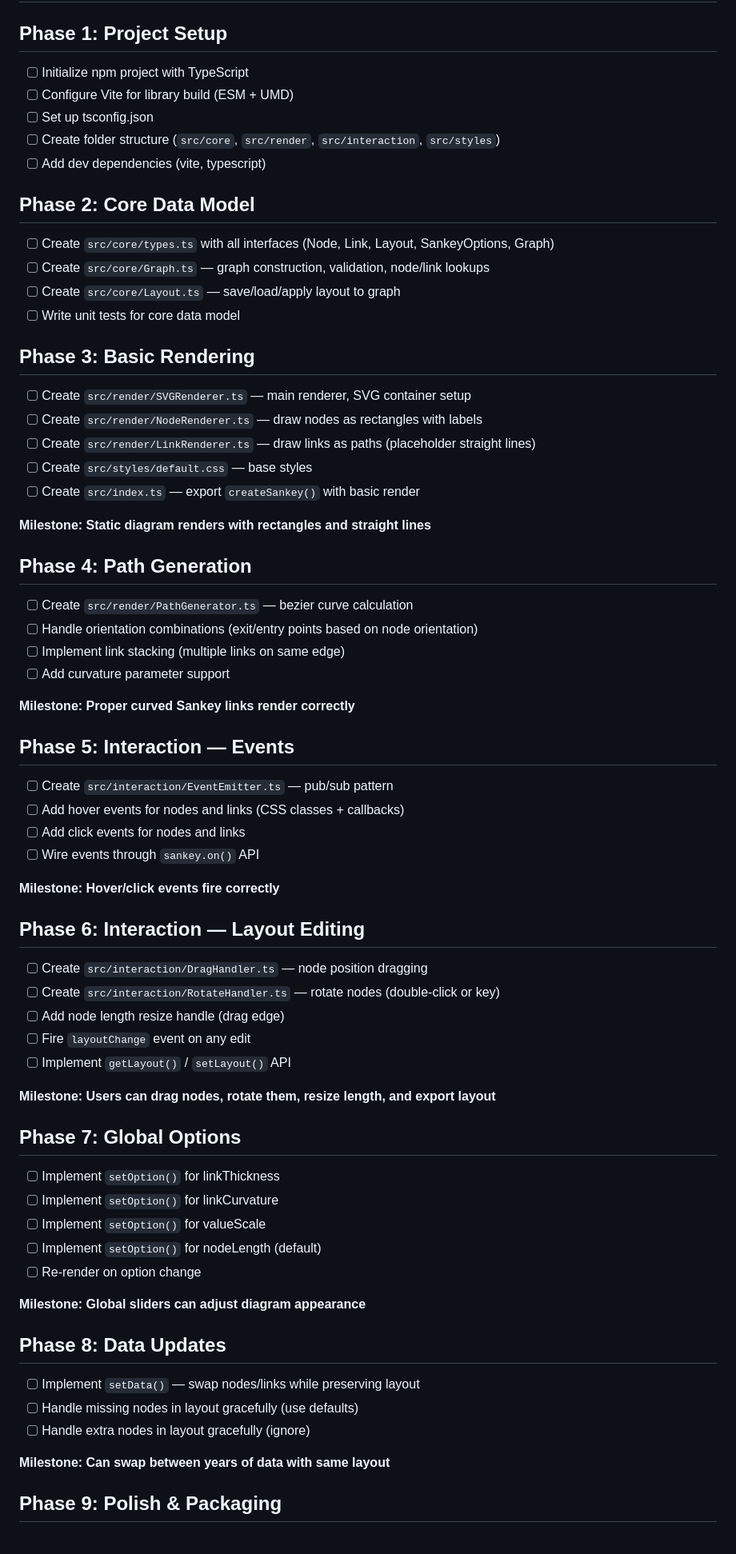
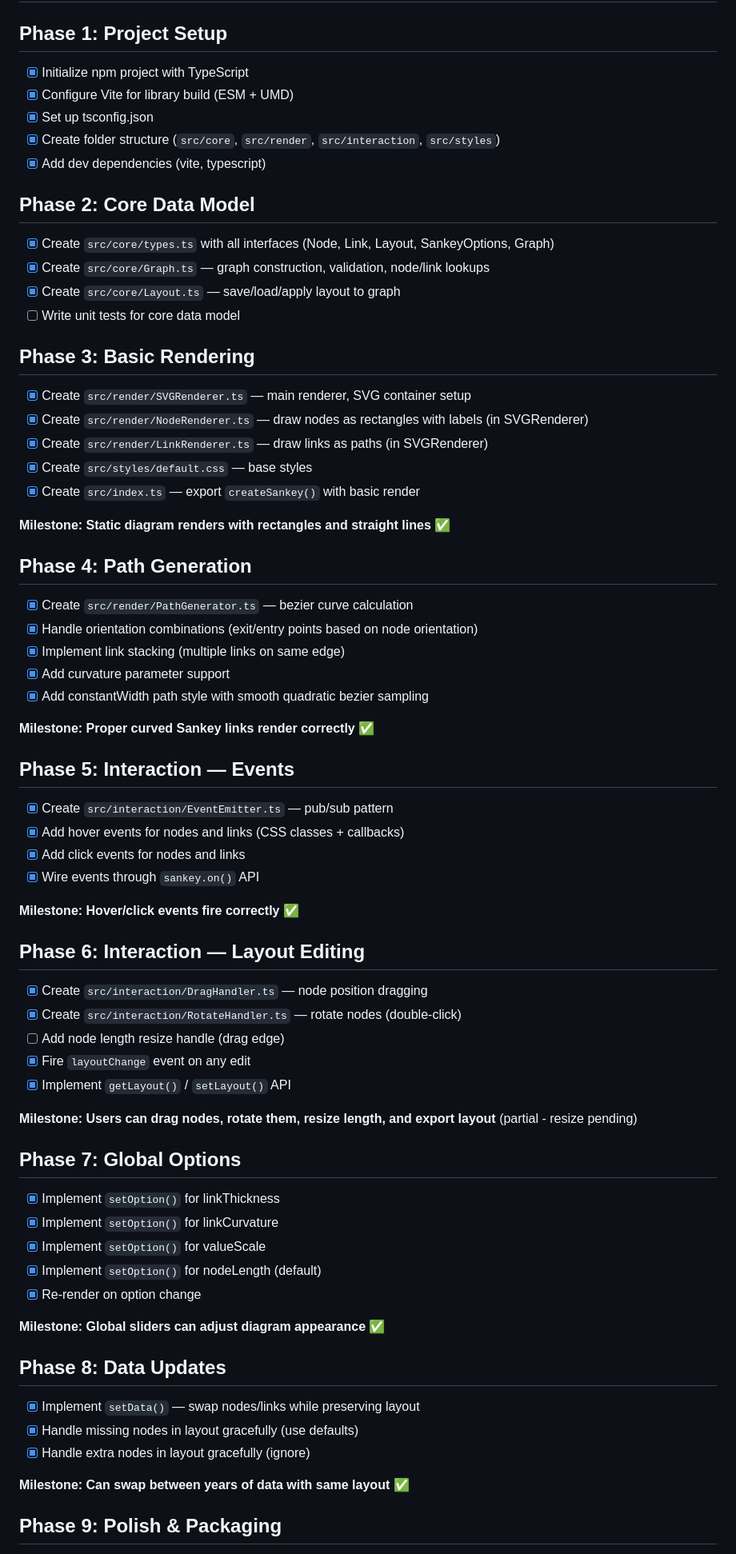
Before and after one commit to rjbergerud/cbm-sankey-2, a Markdown page: WORKPLAN.md, the part around one of its changes. Shown at 80% size. Drawn GitHub-style.

```diff
--- a/WORKPLAN.md
+++ b/WORKPLAN.md
@@ -243,66 +244,68 @@ These fields are optional and ignored until the features are implemented.
 # Work Plan
 
 ## Phase 1: Project Setup
-- [ ] Initialize npm project with TypeScript
-- [ ] Configure Vite for library build (ESM + UMD)
-- [ ] Set up tsconfig.json
-- [ ] Create folder structure (`src/core`, `src/render`, `src/interaction`, `src/styles`)
-- [ ] Add dev dependencies (vite, typescript)
+- [x] Initialize npm project with TypeScript
+- [x] Configure Vite for library build (ESM + UMD)
+- [x] Set up tsconfig.json
+- [x] Create folder structure (`src/core`, `src/render`, `src/interaction`, `src/styles`)
+- [x] Add dev dependencies (vite, typescript)
 
 ## Phase 2: Core Data Model
-- [ ] Create `src/core/types.ts` with all interfaces (Node, Link, Layout, SankeyOptions, Graph)
-- [ ] Create `src/core/Graph.ts` — graph construction, validation, node/link lookups
-- [ ] Create `src/core/Layout.ts` — save/load/apply layout to graph
+- [x] Create `src/core/types.ts` with all interfaces (Node, Link, Layout, SankeyOptions, Graph)
+- [x] Create `src/core/Graph.ts` — graph construction, validation, node/link lookups
+- [x] Create `src/core/Layout.ts` — save/load/apply layout to graph
 - [ ] Write unit tests for core data model
 
 ## Phase 3: Basic Rendering
-- [ ] Create `src/render/SVGRenderer.ts` — main renderer, SVG container setup
-- [ ] Create `src/render/NodeRenderer.ts` — draw nodes as rectangles with labels
-- [ ] Create `src/render/LinkRenderer.ts` — draw links as paths (placeholder straight lines)
-- [ ] Create `src/styles/default.css` — base styles
-- [ ] Create `src/index.ts` — export `createSankey()` with basic render
+- [x] Create `src/render/SVGRenderer.ts` — main renderer, SVG container setup
+- [x] Create `src/render/NodeRenderer.ts` — draw nodes as rectangles with labels (in SVGRenderer)
+- [x] Create `src/render/LinkRenderer.ts` — draw links as paths (in SVGRenderer)
+- [x] Create `src/styles/default.css` — base styles
+- [x] Create `src/index.ts` — export `createSankey()` with basic render
 
-**Milestone: Static diagram renders with rectangles and straight lines**
+**Milestone: Static diagram renders with rectangles and straight lines** ✅
 
 ## Phase 4: Path Generation
-- [ ] Create `src/render/PathGenerator.ts` — bezier curve calculation
-- [ ] Handle orientation combinations (exit/entry points based on node orientation)
-- [ ] Implement link stacking (multiple links on same edge)
-- [ ] Add curvature parameter support
+- [x] Create `src/render/PathGenerator.ts` — bezier curve calculation
+- [x] Handle orientation combinations (exit/entry points based on node orientation)
+- [x] Implement link stacking (multiple links on same edge)
+- [x] Add curvature parameter support
+- [x] Add constantWidth path style with smooth quadratic bezier sampling
 
-**Milestone: Proper curved Sankey links render correctly**
+**Milestone: Proper curved Sankey links render correctly** ✅
 
 ## Phase 5: Interaction — Events
-- [ ] Create `src/interaction/EventEmitter.ts` — pub/sub pattern
-- [ ] Add hover events for nodes and links (CSS classes + callbacks)
-- [ ] Add click events for nodes and links
-- [ ] Wire events through `sankey.on()` API
+- [x] Create `src/interaction/EventEmitter.ts` — pub/sub pattern
+- [x] Add hover events for nodes and links (CSS classes + callbacks)
+- [x] Add click events for nodes and links
+- [x] Wire events through `sankey.on()` API
 
-**Milestone: Hover/click events fire correctly**
+**Milestone: Hover/click events fire correctly** ✅
 
 ## Phase 6: Interaction — Layout Editing
-- [ ] Create `src/interaction/DragHandler.ts` — node position dragging
-- [ ] Create `src/interaction/RotateHandler.ts` — rotate nodes (double-click or key)
+- [x] Create `src/interaction/DragHandler.ts` — node position dragging
+- [x] Create `src/interaction/RotateHandler.ts` — rotate nodes (double-click)
 - [ ] Add node length resize handle (drag edge)
-- [ ] Fire `layoutChange` event on any edit
-- [ ] Implement `getLayout()` / `setLayout()` API
+- [x] Fire `layoutChange` event on any edit
+- [x] Implement `getLayout()` / `setLayout()` API
 
-**Milestone: Users can drag nodes, rotate them, resize length, and export layout**
+**Milestone: Users can drag nodes, rotate them, resize length, and export layout** (partial - resize pending)
 
 ## Phase 7: Global Options
-- [ ] Implement `setOption()` for linkThickness
-- [ ] Implement `setOption()` for linkCurvature
-- [ ] Implement `setOption()` for valueScale
-- [ ] Implement `setOption()` for nodeLength (default)
-- [ ] Re-render on option change
+- [x] Implement `setOption()` for linkThickness
+- [x] Implement `setOption()` for linkCurvature
+- [x] Implement `setOption()` for valueScale
+- [x] Implement `setOption()` for nodeLength (default)
+- [x] Re-render on option change
 
-**Milestone: Global sliders can adjust diagram appearance**
+**Milestone: Global sliders can adjust diagram appearance** ✅
 
 ## Phase 8: Data Updates
-- [ ] Implement `setData()` — swap nodes/links while preserving layout
-- [ ] Handle missing nodes in layout gracefully (use defaults)
-- [ ] Handle extra nodes in layout gracefully (ignore)
 
-**Milestone: Can swap between years of data with same layout**
+- [x] Implement `setData()` — swap nodes/links while preserving layout
+- [x] Handle missing nodes in layout gracefully (use defaults)
+- [x] Handle extra nodes in layout gracefully (ignore)
+
+**Milestone: Can swap between years of data with same layout** ✅
 
 ## Phase 9: Polish & Packaging
```
Also changed, not shown: other parts of WORKPLAN.md (+4 -2 lines), README.md (added, +227 -0 lines).
